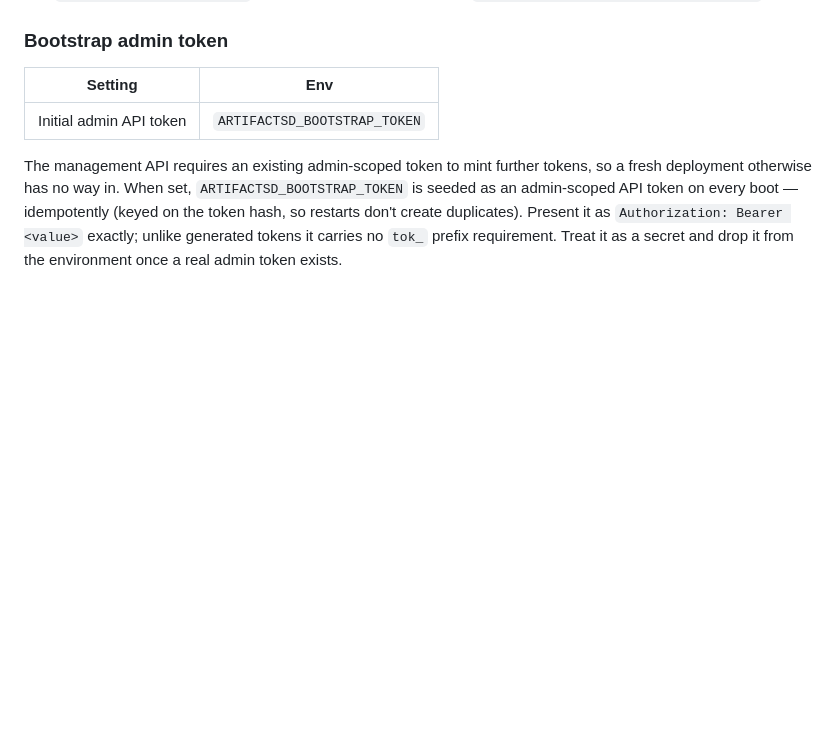
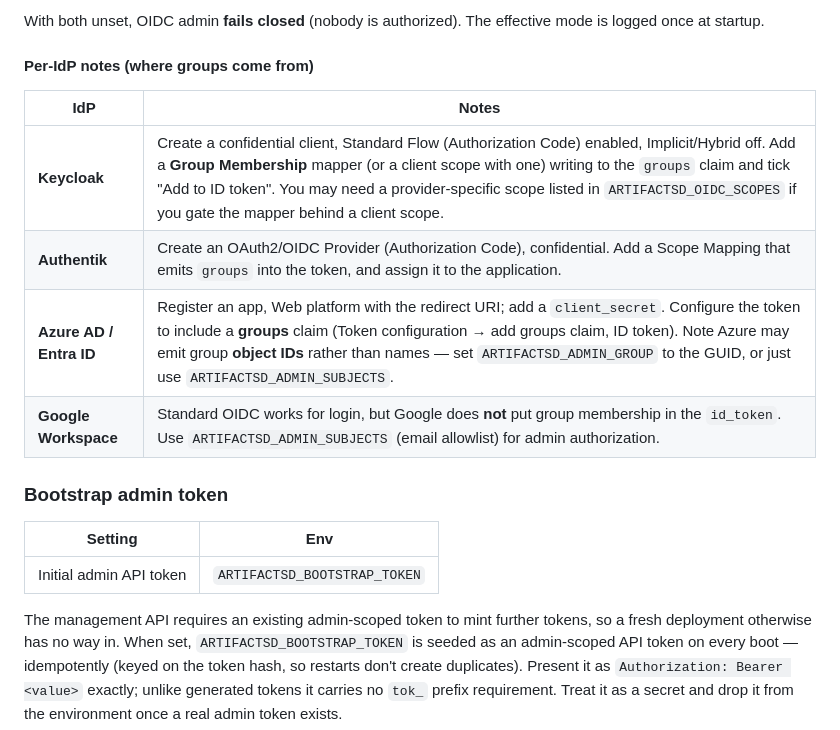
Before and after one commit to jdelic/artifactsd, a Markdown page: docs/configuration.md, the part around one of its changes. Rendered like a GitHub page; blank space fills up the shorter version.

```diff
--- a/docs/configuration.md
+++ b/docs/configuration.md
@@ -69,3 +121,14 @@ Use `artifactsd hash-password` to produce an argon2id hash for
+With both unset, OIDC admin **fails closed** (nobody is authorized). The
+effective mode is logged once at startup.
+
+#### Per-IdP notes (where groups come from)
+
+| IdP | Notes |
+|-----|-------|
+| **Keycloak** | Create a confidential client, Standard Flow (Authorization Code) enabled, Implicit/Hybrid off. Add a **Group Membership** mapper (or a client scope with one) writing to the `groups` claim and tick "Add to ID token". You may need a provider-specific scope listed in `ARTIFACTSD_OIDC_SCOPES` if you gate the mapper behind a client scope. |
+| **Authentik** | Create an OAuth2/OIDC Provider (Authorization Code), confidential. Add a Scope Mapping that emits `groups` into the token, and assign it to the application. |
+| **Azure AD / Entra ID** | Register an app, Web platform with the redirect URI; add a `client_secret`. Configure the token to include a **groups** claim (Token configuration → add groups claim, ID token). Note Azure may emit group **object IDs** rather than names — set `ARTIFACTSD_ADMIN_GROUP` to the GUID, or just use `ARTIFACTSD_ADMIN_SUBJECTS`. |
+| **Google Workspace** | Standard OIDC works for login, but Google does **not** put group membership in the `id_token`. Use `ARTIFACTSD_ADMIN_SUBJECTS` (email allowlist) for admin authorization. |
 
 ### Bootstrap admin token
 
```
Also changed, not shown: other parts of docs/configuration.md (+56 -4 lines), .agent-docs/design/14-access-control.md (+26 -0 lines).
